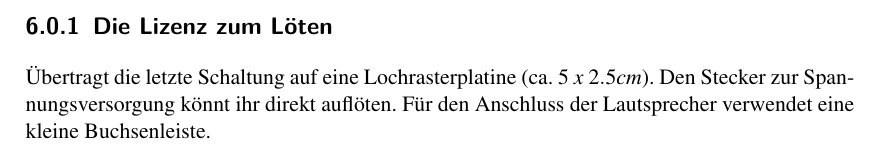
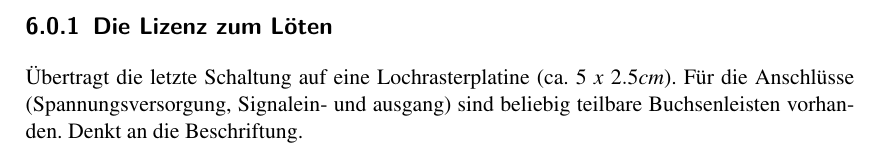
Before and after one commit to aknrdureegaesr/Folien_Amateurfunkkurs_DJ4UF, a LaTeX document (Praxis/SkriptE/Skript_Praxis_Loesung.tex, which reads Praxis/SkriptE/Transistor/Transistor.tex): part of page 28 of 68, cut so that both start at the same text. Compiled offline with pdfLaTeX; an older LaTeX class or package is replaced by its successor.

Commit message:
Board mit Buchsen

```diff
--- a/Praxis/SkriptE/Transistor/Transistor.tex
+++ b/Praxis/SkriptE/Transistor/Transistor.tex
@@ -202,8 +202,6 @@ Stromverstärkung beider Transistoren.}
 
 \subsection{Die Lizenz zum Löten}
 
-% FIXME Belegung nochmal deutlich: je 2x Spannungsversorgung, In, Out
-
 Übertragt die letzte Schaltung auf eine Lochrasterplatine (ca. $5~x~2.5 cm$).
-Den Stecker zur Spannungsversorgung könnt ihr direkt auflöten. Für den Anschluss
-der Lautsprecher verwendet eine kleine Buchsenleiste.
+Für die Anschlüsse (Spannungsversorgung, Signalein- und ausgang) sind beliebig
+teilbare Buchsenleisten vorhanden. Denkt an die Beschriftung.
```
